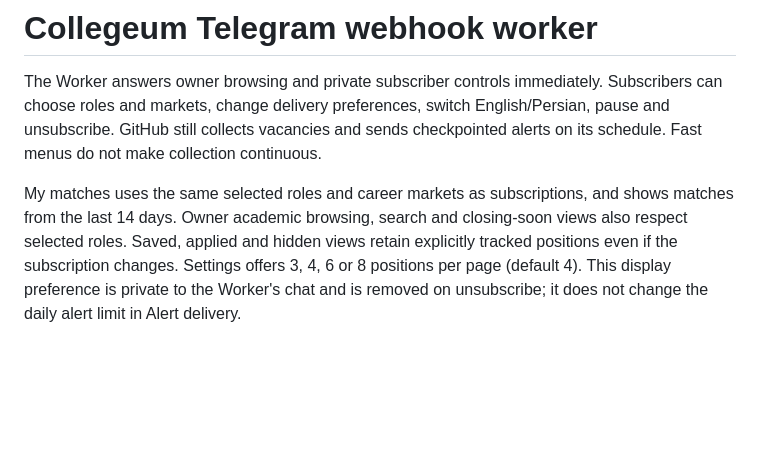
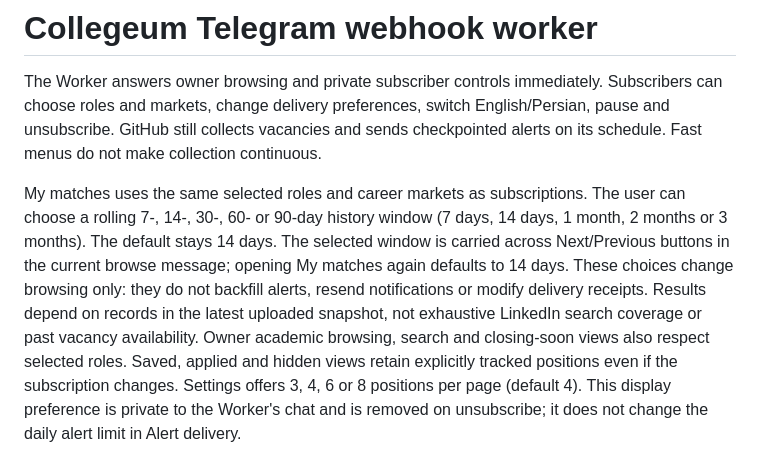
Before and after one commit to AmirrezaFarnamTaheri/Collegeum, a Markdown page: cloudflare/telegram/README.md, the part around the change. GitHub-like rendering; blank space fills up the shorter version.

Commit message:
docs(telegram): explain selectable match history and alert isolation

```diff
--- a/cloudflare/telegram/README.md
+++ b/cloudflare/telegram/README.md
@@ -5,9 +5,16 @@ Subscribers can choose roles and markets, change delivery preferences, switch
 English/Persian, pause and unsubscribe. GitHub still collects vacancies and sends
 checkpointed alerts on its schedule. Fast menus do not make collection continuous.
 
-My matches uses the same selected roles and career markets as subscriptions,
-and shows matches from the last 14 days. Owner academic browsing, search and
-closing-soon views also respect selected roles. Saved, applied and hidden views
+My matches uses the same selected roles and career markets as subscriptions.
+The user can choose a rolling 7-, 14-, 30-, 60- or 90-day history window
+(7 days, 14 days, 1 month, 2 months or 3 months). The default stays 14 days.
+The selected window is carried across Next/Previous buttons in the current
+browse message; opening My matches again defaults to 14 days. These choices
+change browsing only: they do not backfill alerts, resend notifications or
+modify delivery receipts. Results depend on records in the latest uploaded
+snapshot, not exhaustive LinkedIn search coverage or past vacancy availability.
+Owner academic browsing, search and closing-soon views also respect selected
+roles. Saved, applied and hidden views
 retain explicitly tracked positions even if the subscription changes.
 Settings offers 3, 4, 6 or 8 positions per page (default 4). This display preference
 is private to the Worker's chat and is removed on unsubscribe; it does not change
```
